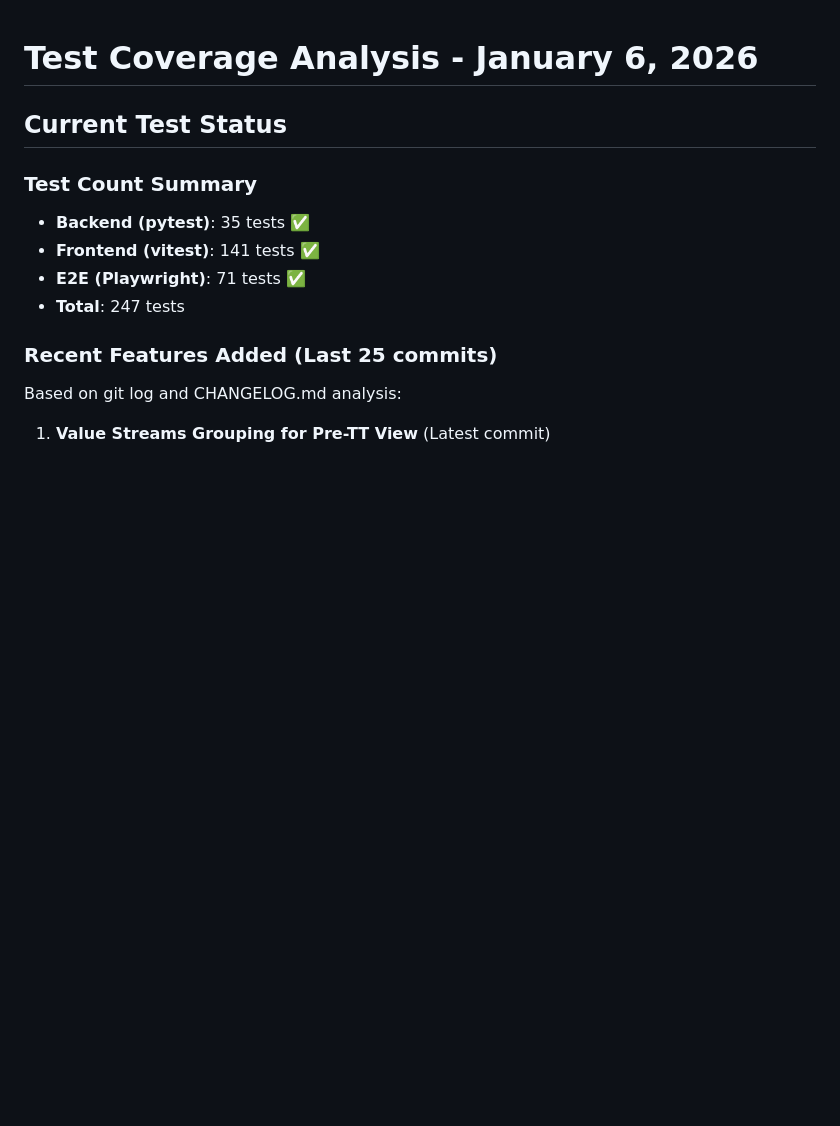
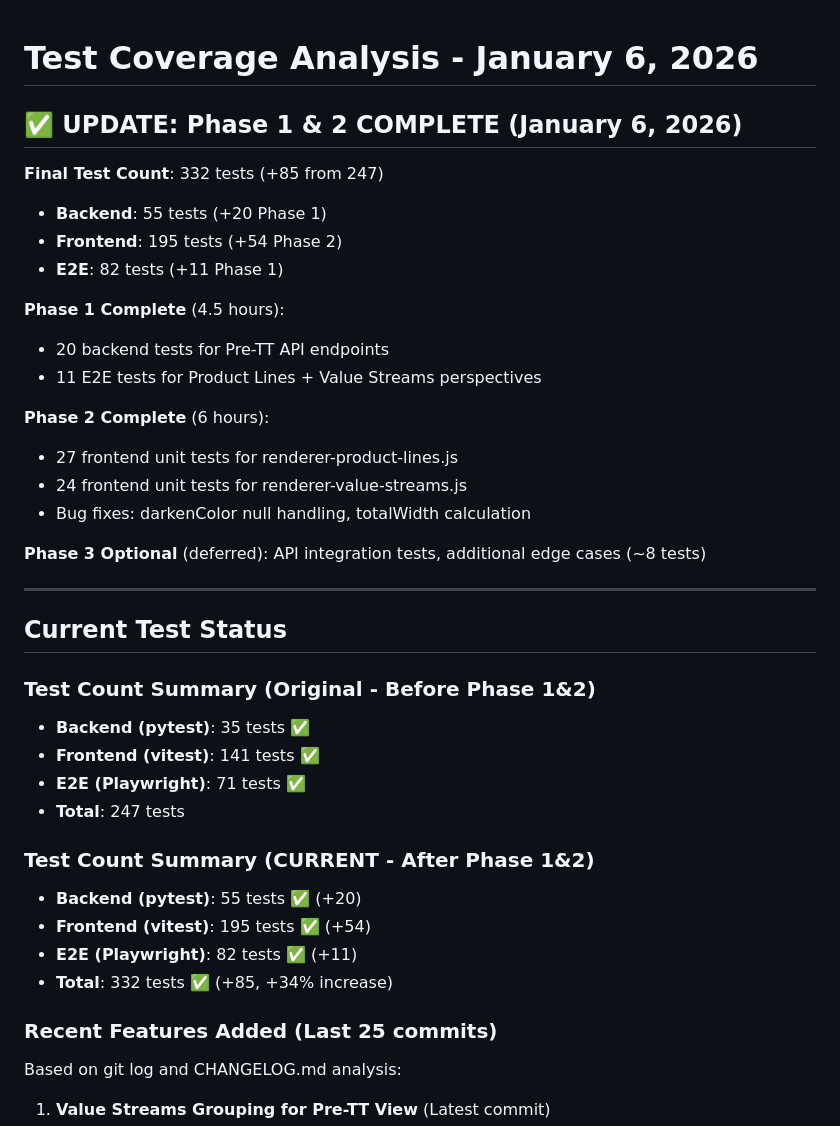
Before and after one commit to wesource/team-topologies-visualizer, a Markdown page: TEST_COVERAGE_ANALYSIS.md, the part around the change. Rendered like a GitHub page; blank space fills up the shorter version.

Commit message:
docs: Update TEST_COVERAGE_ANALYSIS.md - Phase 1 & 2 complete (332 tests, +85)

```diff
--- a/TEST_COVERAGE_ANALYSIS.md
+++ b/TEST_COVERAGE_ANALYSIS.md
@@ -1,12 +1,38 @@
 # Test Coverage Analysis - January 6, 2026
+
+## ✅ UPDATE: Phase 1 & 2 COMPLETE (January 6, 2026)
+
+**Final Test Count**: 332 tests (+85 from 247)
+- **Backend**: 55 tests (+20 Phase 1)
+- **Frontend**: 195 tests (+54 Phase 2)
+- **E2E**: 82 tests (+11 Phase 1)
+
+**Phase 1 Complete** (4.5 hours):
+- 20 backend tests for Pre-TT API endpoints
+- 11 E2E tests for Product Lines + Value Streams perspectives
+
+**Phase 2 Complete** (6 hours):
+- 27 frontend unit tests for renderer-product-lines.js
+- 24 frontend unit tests for renderer-value-streams.js
+- Bug fixes: darkenColor null handling, totalWidth calculation
+
+**Phase 3 Optional** (deferred): API integration tests, additional edge cases (~8 tests)
+
+---
 
 ## Current Test Status
 
-### Test Count Summary
+### Test Count Summary (Original - Before Phase 1&2)
 - **Backend (pytest)**: 35 tests ✅
 - **Frontend (vitest)**: 141 tests ✅
 - **E2E (Playwright)**: 71 tests ✅
 - **Total**: 247 tests
+
+### Test Count Summary (CURRENT - After Phase 1&2)
+- **Backend (pytest)**: 55 tests ✅ (+20)
+- **Frontend (vitest)**: 195 tests ✅ (+54)
+- **E2E (Playwright)**: 82 tests ✅ (+11)
+- **Total**: 332 tests ✅ (+85, +34% increase)
 
 ### Recent Features Added (Last 25 commits)
 
```
